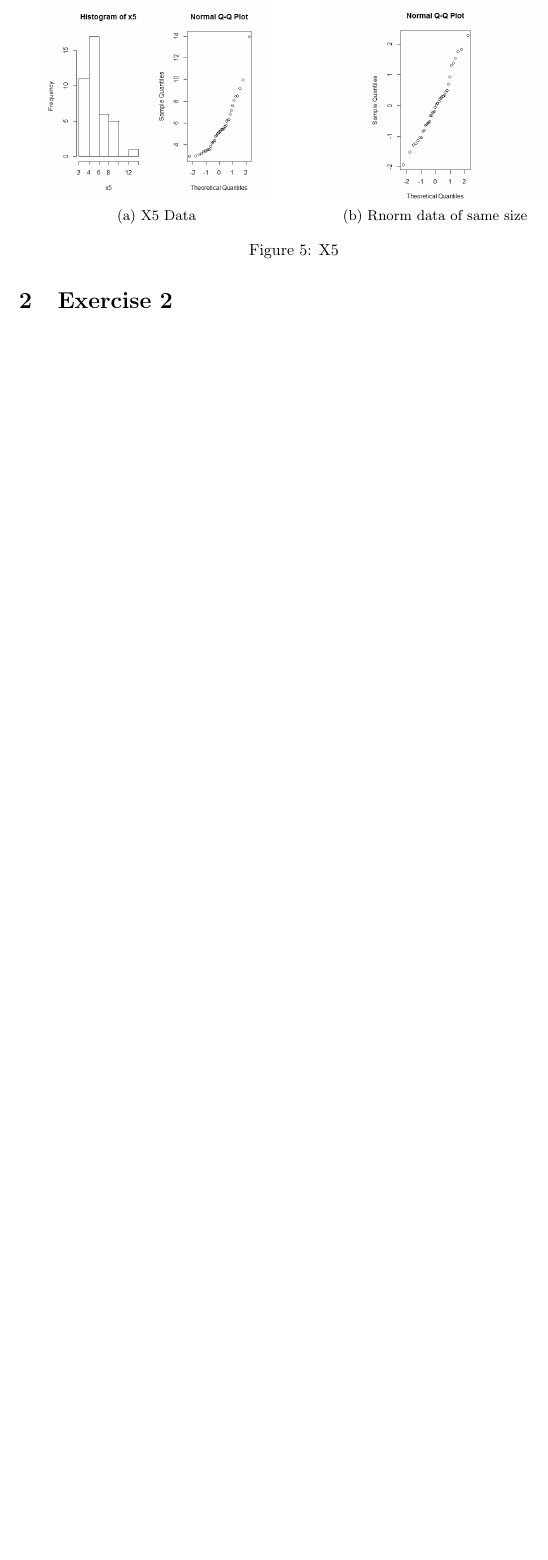
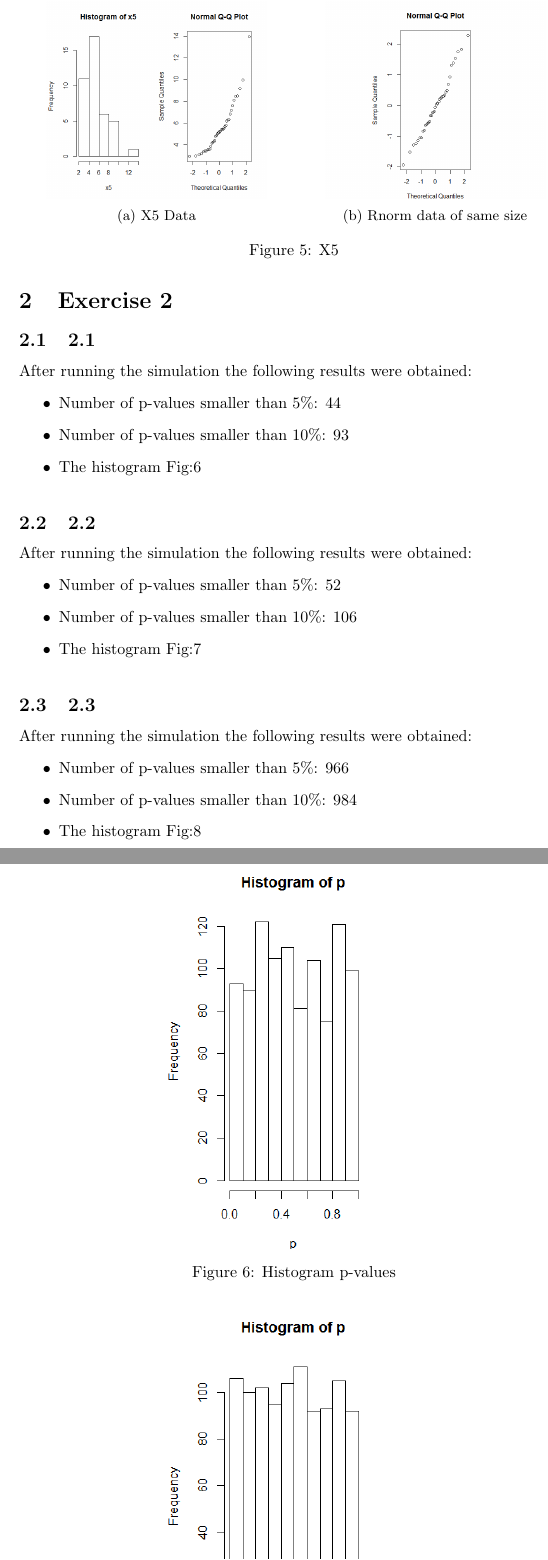
Before and after one commit to Andrew-Bedard/Exp_Design, a LaTeX document (A1.tex): part of page 3 of 3 before the commit and two parts of pages 3 and 4 of 5 after it, the two joined at a grey line, cut so that both start at the same text, the shorter picture padded with empty space. Compiled offline with pdfLaTeX.

Commit message:
Exercise 2, only the results

```diff
--- a/A1.tex
+++ b/A1.tex
@@ -100,3 +100,25 @@
 
   \section{Exercise 2}
 
+    \subsection{2.1}
+      After running the simulation the following results were obtained:
+      \begin{itemize}
+        \item Number of p-values smaller than 5\%: 44
+        \item Number of p-values smaller than 10\%: 93
+        \item The histogram Fig:\ref{fig:2_1}
+      \end{itemize}
+
+      \begin{figure}
+        \centering
+        \includegraphics[width=.8\linewidth]{results/2_1}
+        \caption{Histogram p-values}
+        \label{fig:2_1}
+      \end{figure}
+
+    \subsection{2.2}
+      After running the simulation the following results were obtained:
+      \begin{itemize}
+        \item Number of p-values smaller than 5\%: 52
+        \item Number of p-values smaller than 10\%: 106
+        \item The histogram Fig:\ref{fig:2_2}
+      \end{itemize}
@@ -102,0 +130,11 @@
+        \label{fig:2_2}
+      \end{figure}
+
+
+    \subsection{2.3}
+      After running the simulation the following results were obtained:
+      \begin{itemize}
+        \item Number of p-values smaller than 5\%: 966
+        \item Number of p-values smaller than 10\%: 984
+        \item The histogram Fig:\ref{fig:2_3}
+      \end{itemize}
```
Also changed, not shown: results/2_1.png (added), results/2_2.png (added), results/2_3.png (added), A1.tex (18 more changed lines), 2 other files.
